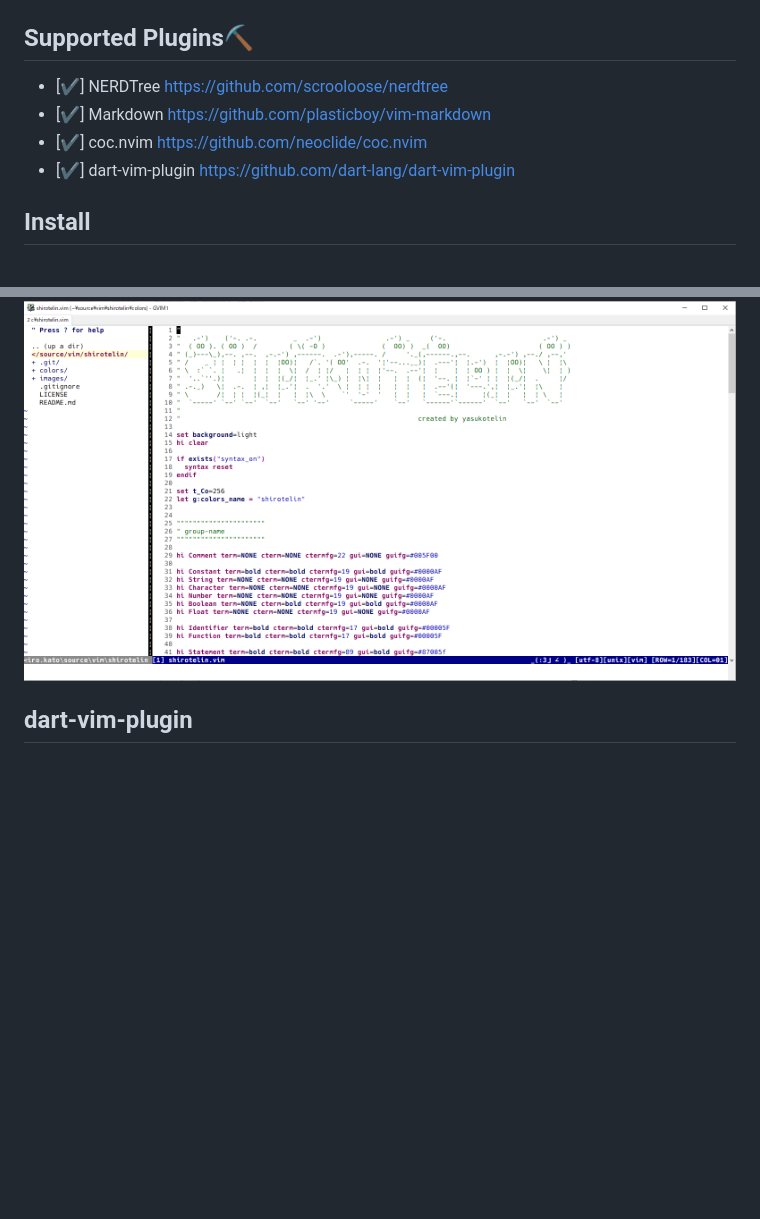
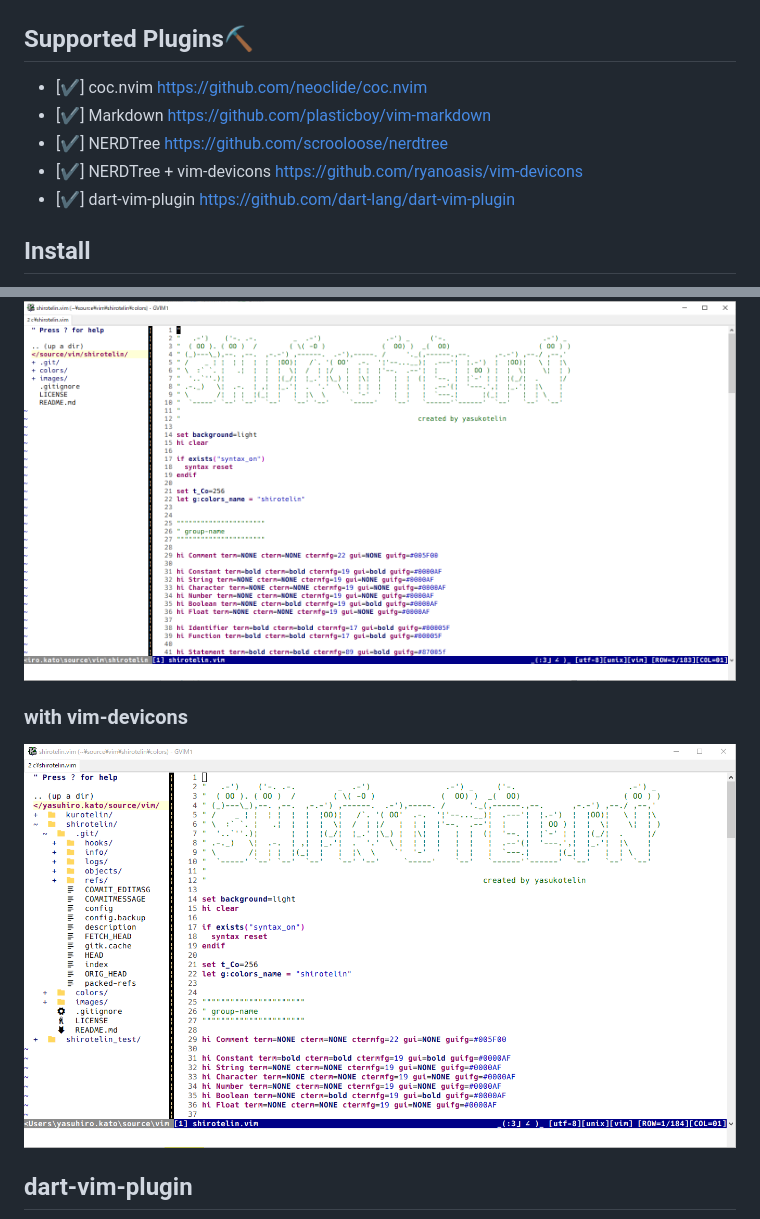
Before and after one commit to yasukotelin/shirotelin, a Markdown page: README.md, 2 parts joined by grey strips. Rendered like a GitHub page; pictures changed too: images/shirotelin-nerd-tree-with-vim-devicons.png (added); blank space fills up the shorter version.

```diff
--- a/README.md
+++ b/README.md
@@ -33,9 +33,10 @@ Supported CUI / GUI🔥
 
 ## Supported Plugins⛏
 
+- [✔] coc.nvim https://github.com/neoclide/coc.nvim
+- [✔] Markdown https://github.com/plasticboy/vim-markdown
 - [✔] NERDTree https://github.com/scrooloose/nerdtree
-- [✔] Markdown https://github.com/plasticboy/vim-markdown
-- [✔] coc.nvim https://github.com/neoclide/coc.nvim
+- [✔] NERDTree + vim-devicons https://github.com/ryanoasis/vim-devicons
 - [✔] dart-vim-plugin https://github.com/dart-lang/dart-vim-plugin
 
 ## Install
@@ -123,6 +124,10 @@ Supported for [coc.nvim](https://github.com/neoclide/coc.nvim).<br>
 
 <img src="images/shirotelin-nerd-tree.png" alt="shirotelin for NERDTree">
 
+### with vim-devicons
+
+<img src="images/shirotelin-nerd-tree-with-vim-devicons.png" alt="shirotelin for NERDTree with vim-devicons">
+
 ## dart-vim-plugin
 
 <img src="images/shirotelin-dart-vim-plugin.png" alt="shirotelin for dar-vim-plugin">
```
Also changed, not shown: 1 other file.
